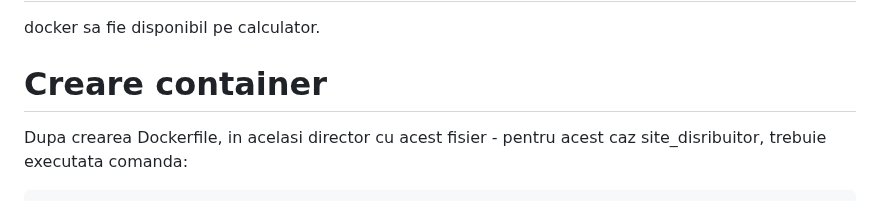
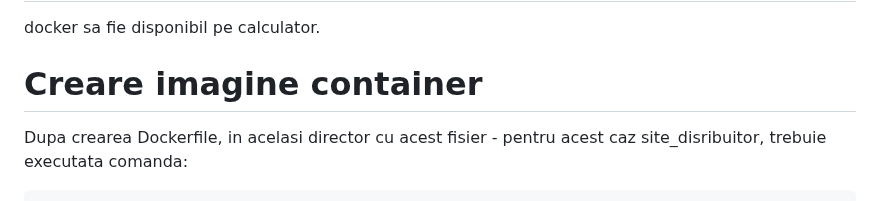
Before and after one commit to crchende/sysinfo, a Markdown page: doc/dockerdoc.md, the part around the change. GitHub-like rendering.

```diff
--- a/doc/dockerdoc.md
+++ b/doc/dockerdoc.md
@@ -10,7 +10,7 @@ Cerinte
 =================
 docker sa fie disponibil pe calculator.
 
-Creare container
+Creare imagine container
 =================
 Dupa crearea Dockerfile, in acelasi director cu acest fisier - pentru acest caz
 site_disribuitor, trebuie executata comanda:
```
